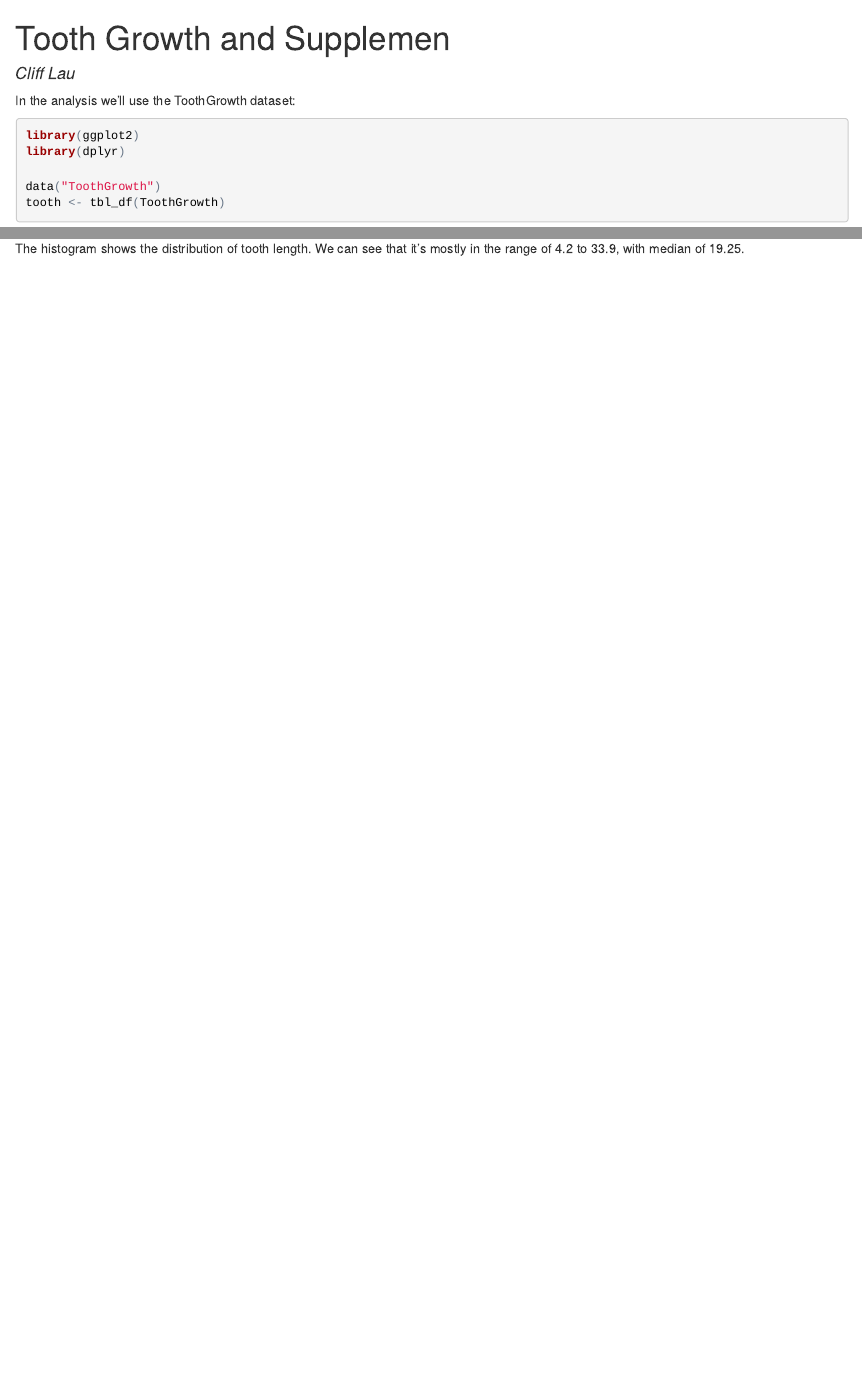
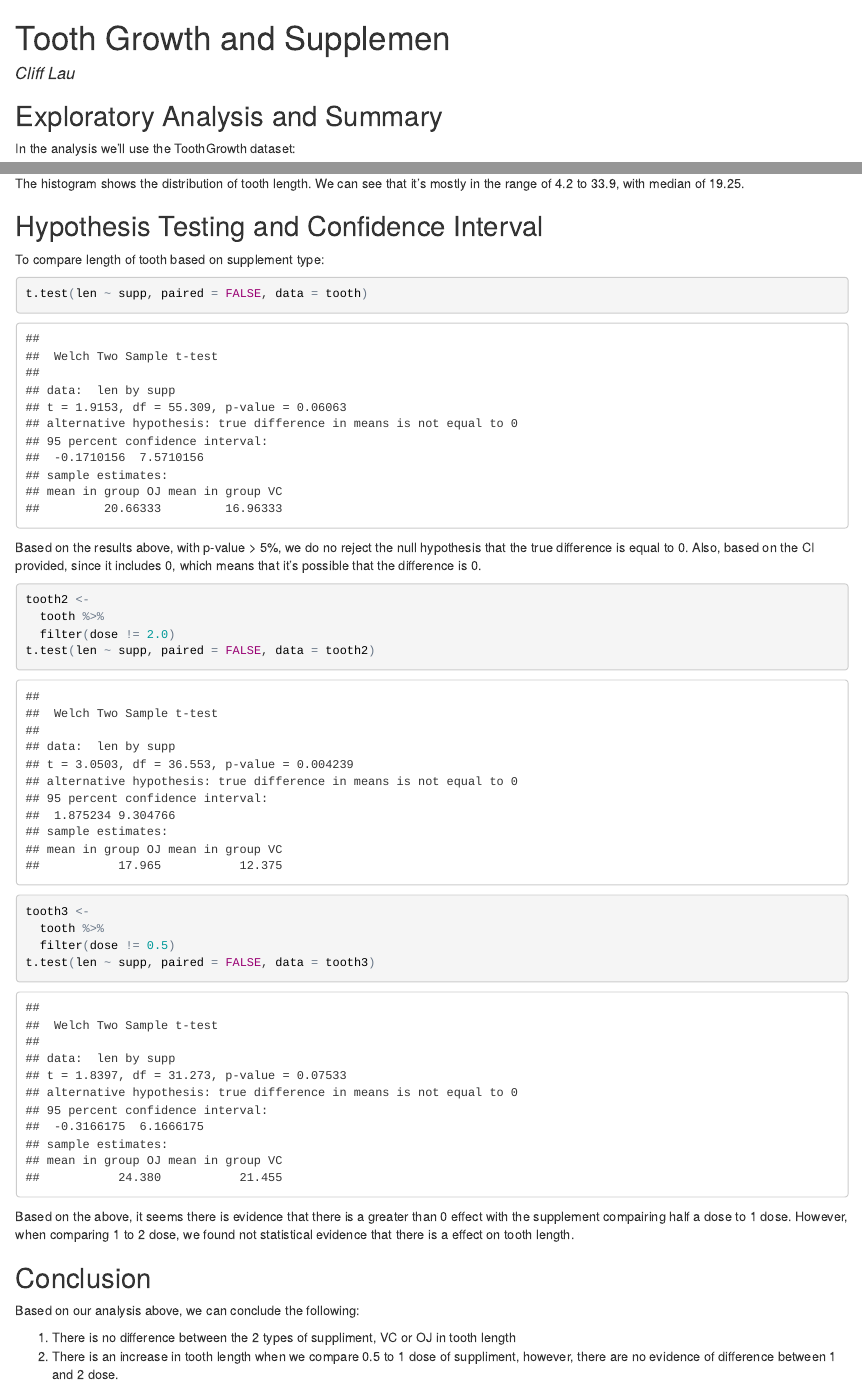
Before and after one commit to cliffordlau/06-Statistical-Inference, an R Markdown document (Statistical Inference Course Project/analysis_pt2.Rmd): the page in a window 1100 px wide, from its top, and a second part further down, joined at a grey line. The pictures show the output file Statistical Inference Course Project/analysis_pt2.html that the author committed with the source, opened offline.

Commit message:
First version to pdf

````diff
--- a/Statistical Inference Course Project/analysis_pt2.Rmd
+++ b/Statistical Inference Course Project/analysis_pt2.Rmd
@@ -1,8 +1,10 @@
 ---
 title: "Tooth Growth and Supplemen"
 author: "Cliff Lau"
-output: html_document
+output: word_document
 ---
+
+##Exploratory Analysis and Summary
 
 In the analysis we'll use the ToothGrowth dataset:
 ```{r message = F}
@@ -26,3 +28,33 @@ ggplot(tooth, aes(supp, len, factor(dose))) + geom_boxplot() + facet_grid(. ~ do
 ```
 
 The histogram shows the distribution of tooth length. We can see that it's mostly in the range of `r min(tooth$len)` to `r max(tooth$len)`, with median of `r median(tooth$len)`.
+
+##Hypothesis Testing and Confidence Interval
+
+To compare length of tooth based on supplement type:
+```{r}
+t.test(len ~ supp, paired = FALSE, data = tooth)
+```
+
+Based on the results above, with p-value > 5%, we do no reject the null hypothesis that the true difference is equal to 0. Also, based on the CI provided, since it includes 0, which means that it's possible that the difference is 0.
+
+```{r}
+tooth2 <-
+  tooth %>%
+  filter(dose != 2.0)
+t.test(len ~ supp, paired = FALSE, data = tooth2)
+
+tooth3 <-
+  tooth %>%
+  filter(dose != 0.5)
+t.test(len ~ supp, paired = FALSE, data = tooth3)
+```
+
+Based on the above, it seems there is evidence that there is a greater than 0 effect with the supplement compairing half a dose to 1 dose. However, when comparing 1 to 2 dose, we found not statistical evidence that there is a effect on tooth length.
+
+##Conclusion
+
+Based on our analysis above, we can conclude the following:
+
+1. There is no difference between the 2 types of suppliment, VC or OJ in tooth length
+2. There is an increase in tooth length when we compare 0.5 to 1 dose of suppliment, however, there are no evidence of difference between 1 and 2 dose.
````
Also changed, not shown: Statistical Inference Course Project/analysis_pt1.Rmd (+1 -1 lines), Statistical Inference Course Project/analysis_pt2.html, 2 other files.
